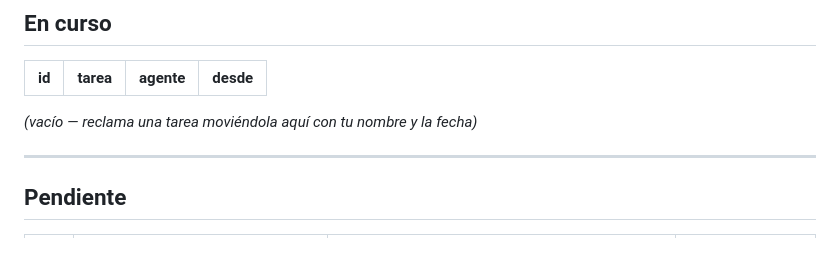
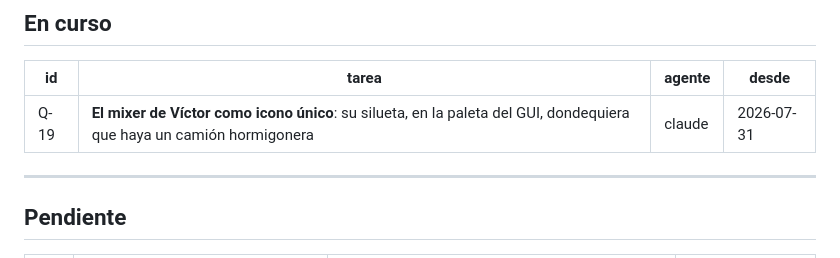
Before and after one commit to victormdiazjr-alt/qcheck, a Markdown page: TAREAS.md, the part around the change. GitHub-like rendering.

Commit message:
tarea: reclamo Q-19 (el mixer de Víctor como icono único)

```diff
--- a/TAREAS.md
+++ b/TAREAS.md
@@ -11,7 +11,7 @@ Agentes que trabajan aquí: `claude` (Claude Code) · `codex` (OpenAI Codex) ·
 
 | id | tarea | agente | desde |
 |----|-------|--------|-------|
-_(vacío — reclama una tarea moviéndola aquí con tu nombre y la fecha)_
+| Q-19 | **El mixer de Víctor como icono único**: su silueta, en la paleta del GUI, dondequiera que haya un camión hormigonera | claude | 2026-07-31 |
 
 ---
 
```
